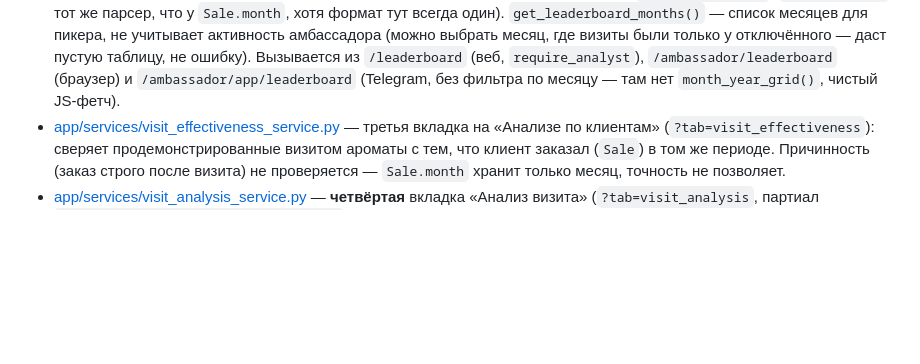
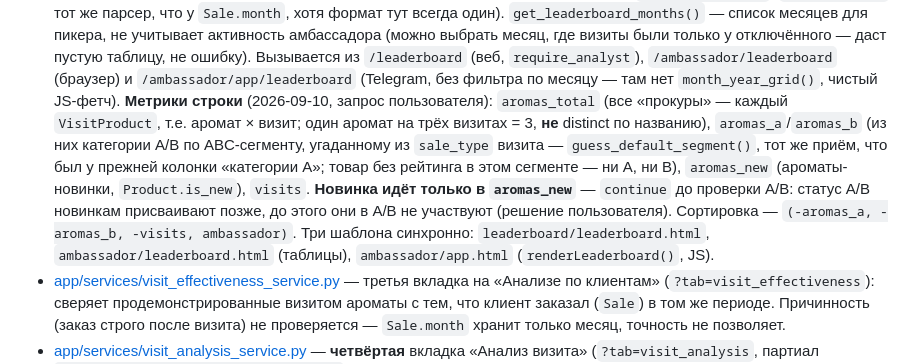
Before and after one commit to lakalyut/sarma-crm, a Markdown page: CLAUDE.md, the part around the change. Rendered like a GitHub page; blank space fills up the shorter version.

Commit message:
D: CLAUDE.md — метрики лидерборда (прокуры по категориям A/B/новинка)
Co-Authored-By: Claude Sonnet 5 <noreply@anthropic.com>

```diff
--- a/CLAUDE.md
+++ b/CLAUDE.md
@@ -589,6 +589,19 @@ nullable в БД, но обязательны на новых визитах ч
   из `/leaderboard` (веб, `require_analyst`), `/ambassador/leaderboard`
   (браузер) и `/ambassador/app/leaderboard` (Telegram, без фильтра по
   месяцу — там нет `month_year_grid()`, чистый JS-фетч).
+  **Метрики строки** (2026-09-10, запрос пользователя): `aromas_total`
+  (все «прокуры» — каждый `VisitProduct`, т.е. аромат × визит; один аромат
+  на трёх визитах = 3, **не** distinct по названию), `aromas_a`/`aromas_b`
+  (из них категории A/B по ABC-сегменту, угаданному из `sale_type` визита —
+  `guess_default_segment()`, тот же приём, что был у прежней колонки
+  «категории А»; товар без рейтинга в этом сегменте — ни A, ни B),
+  `aromas_new` (ароматы-новинки, `Product.is_new`), `visits`. **Новинка
+  идёт только в `aromas_new`** — `continue` до проверки A/B: статус A/B
+  новинкам присваивают позже, до этого они в A/B не участвуют (решение
+  пользователя). Сортировка — `(-aromas_a, -aromas_b, -visits, ambassador)`.
+  Три шаблона синхронно: `leaderboard/leaderboard.html`,
+  `ambassador/leaderboard.html` (таблицы), `ambassador/app.html`
+  (`renderLeaderboard()`, JS).
 - [app/services/visit_effectiveness_service.py](app/services/visit_effectiveness_service.py)
   — третья вкладка на «Анализе по клиентам» (`?tab=visit_effectiveness`):
   сверяет продемонстрированные визитом ароматы с тем, что клиент заказал
```
